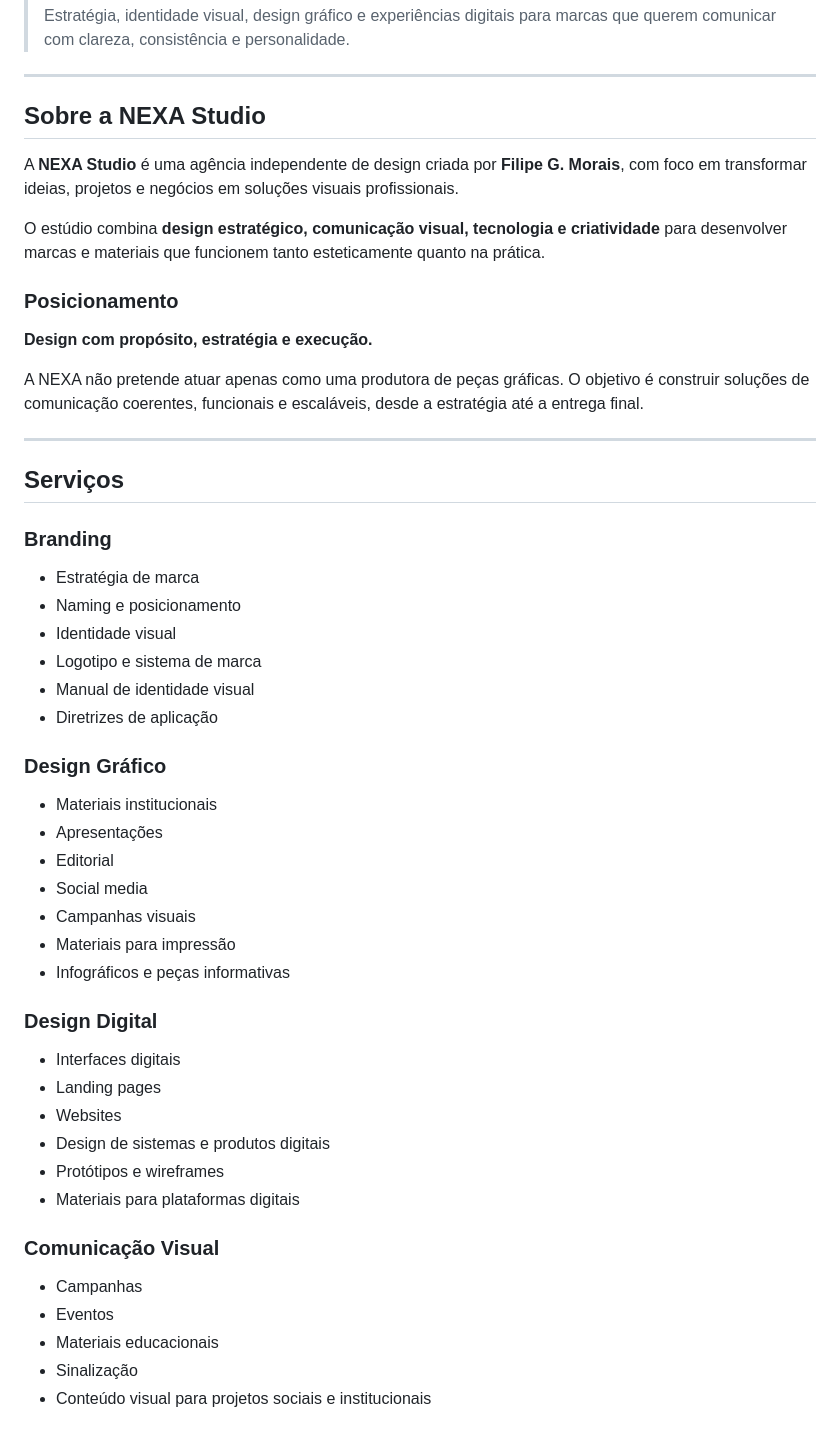
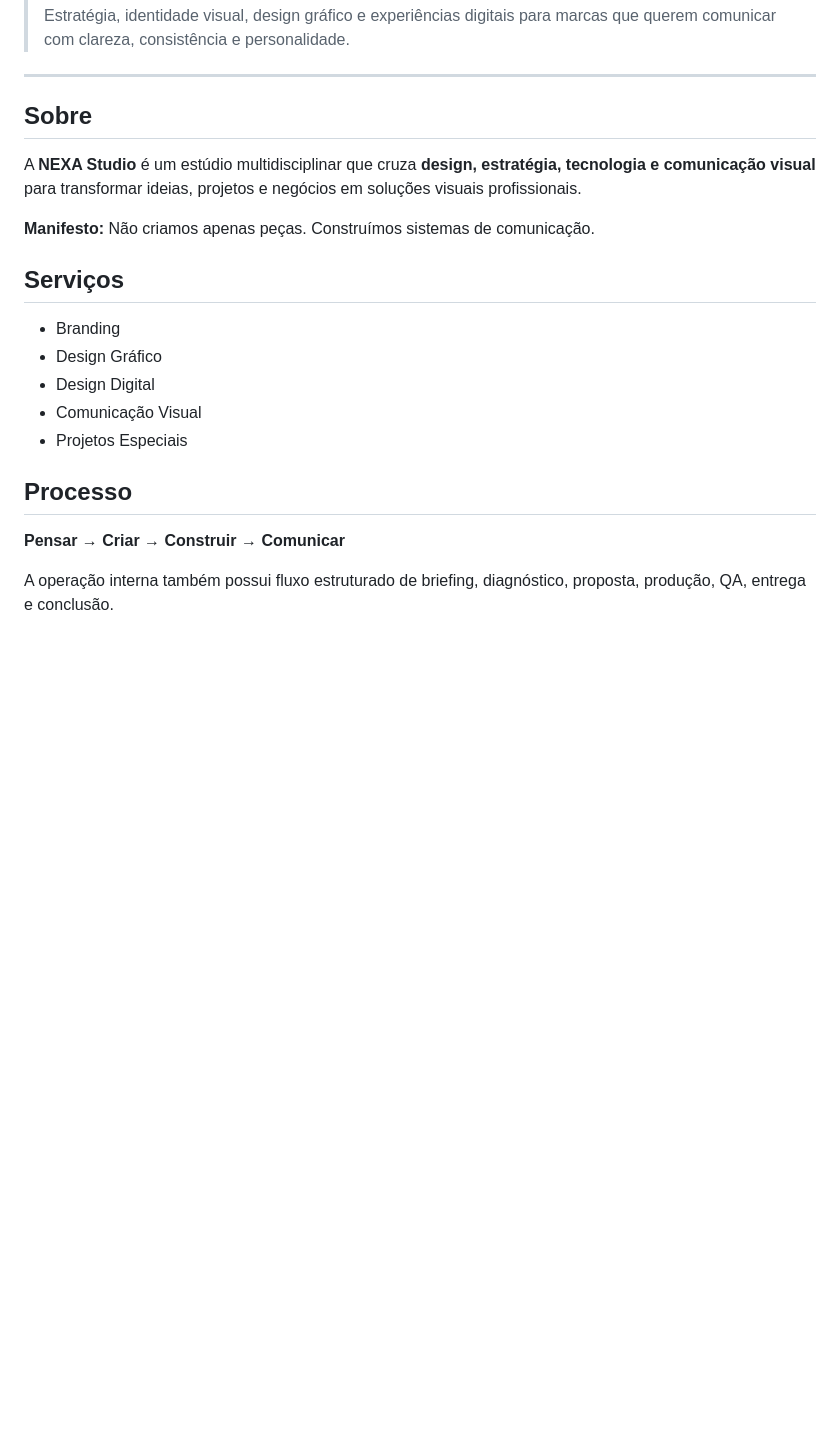
Before and after one commit to sayjinblackbelt/NEXA-Studio, a Markdown page: README.md, the part around one of its changes. Drawn GitHub-style; blank space fills up the shorter version.

Commit message:
docs: align README with current implementation status

```diff
--- a/README.md
+++ b/README.md
@@ -6,51 +6,23 @@
 
 ---
 
-## Sobre a NEXA Studio
+## Sobre
 
-A **NEXA Studio** é uma agência independente de design criada por **Filipe G. Morais**, com foco em transformar ideias, projetos e negócios em soluções visuais profissionais.
+A **NEXA Studio** é um estúdio multidisciplinar que cruza **design, estratégia, tecnologia e comunicação visual** para transformar ideias, projetos e negócios em soluções visuais profissionais.
 
-O estúdio combina **design estratégico, comunicação visual, tecnologia e criatividade** para desenvolver marcas e materiais que funcionem tanto esteticamente quanto na prática.
-
-### Posicionamento
-
-**Design com propósito, estratégia e execução.**
-
-A NEXA não pretende atuar apenas como uma produtora de peças gráficas. O objetivo é construir soluções de comunicação coerentes, funcionais e escaláveis, desde a estratégia até a entrega final.
-
----
+**Manifesto:** Não criamos apenas peças. Construímos sistemas de comunicação.
 
 ## Serviços
 
-### Branding
-- Estratégia de marca
-- Naming e posicionamento
-- Identidade visual
-- Logotipo e sistema de marca
-- Manual de identidade visual
-- Diretrizes de aplicação
+- Branding
+- Design Gráfico
+- Design Digital
+- Comunicação Visual
+- Projetos Especiais
 
-### Design Gráfico
-- Materiais institucionais
-- Apresentações
-- Editorial
-- Social media
-- Campanhas visuais
-- Materiais para impressão
-- Infográficos e peças informativas
+## Processo
 
-### Design Digital
-- Interfaces digitais
-- Landing pages
-- Websites
-- Design de sistemas e produtos digitais
-- Protótipos e wireframes
-- Materiais para plataformas digitais
+**Pensar → Criar → Construir → Comunicar**
 
-### Comunicação Visual
-- Campanhas
-- Eventos
-- Materiais educacionais
-- Sinalização
-- Conteúdo visual para projetos sociais e institucionais
+A operação interna também possui fluxo estruturado de briefing, diagnóstico, proposta, produção, QA, entrega e conclusão.
 
```
Also changed, not shown: other parts of README.md (+52 -115 lines).
